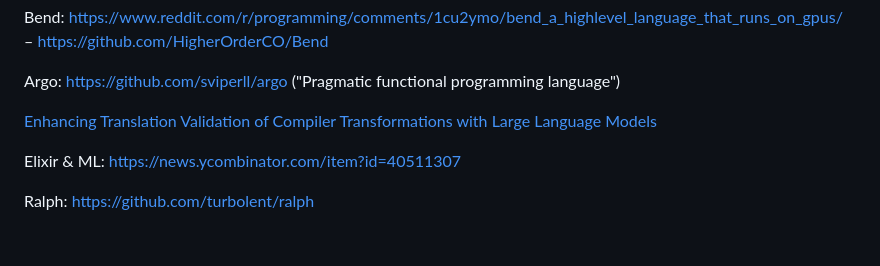
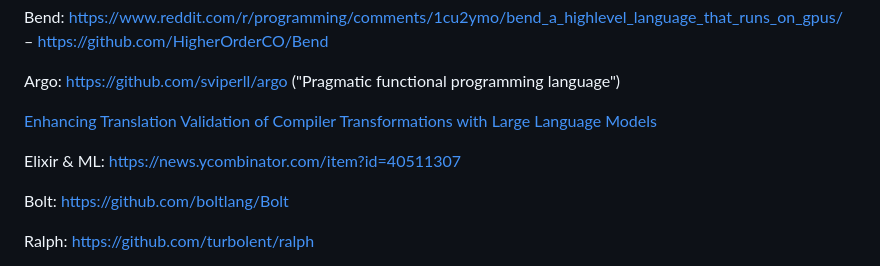
Before and after one commit to arjun-menon/arjun-menon.github.io, a Markdown page: notes/PL Design References & Resources.md, the part around the change. Rendered like a GitHub page; blank space fills up the shorter version.

Commit message:
Minor PL note

```diff
--- a/notes/PL Design References & Resources.md
+++ b/notes/PL Design References & Resources.md
@@ -139,6 +139,8 @@ Argo: https://github.com/sviperll/argo ("Pragmatic functional programming langua
 
 Elixir & ML: https://news.ycombinator.com/item?id=40511307
 
+Bolt: https://github.com/boltlang/Bolt
+
 Ralph: https://github.com/turbolent/ralph
 * https://github.com/turbolent
 	- https://turbolent.com/
```
